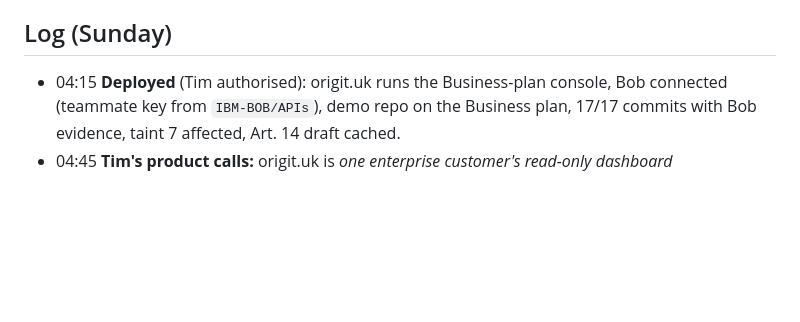
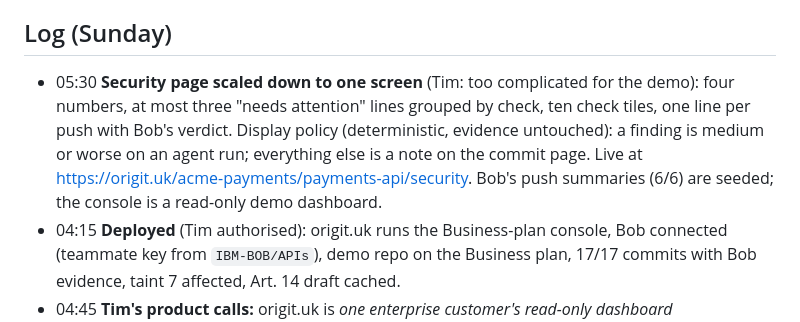
Before and after one commit to cvikl/origit, a Markdown page: docs/STATUS.md, the part around the change. Drawn GitHub-style; blank space fills up the shorter version.

Commit message:
status: security page scaled down, deployed

```diff
--- a/docs/STATUS.md
+++ b/docs/STATUS.md
@@ -35,6 +35,7 @@ Progress is logged below under **Log (Sunday)**; the task table is kept current.
 7. **Submit** by 14:30 BST: title, descriptions, statements (≤ 500 words each), tags, cover image, repo URL, application URL https://origit.uk, video, slides.
 
 ## Log (Sunday)
+- 05:30 **Security page scaled down to one screen** (Tim: too complicated for the demo): four numbers, at most three "needs attention" lines grouped by check, ten check tiles, one line per push with Bob's verdict. Display policy (deterministic, evidence untouched): a finding is medium or worse on an agent run; everything else is a note on the commit page. Live at https://origit.uk/acme-payments/payments-api/security. Bob's push summaries (6/6) are seeded; the console is a read-only demo dashboard.
 - 04:15 **Deployed** (Tim authorised): origit.uk runs the Business-plan console, Bob connected (teammate key from `IBM-BOB/APIs`), demo repo on the Business plan, 17/17 commits with Bob evidence, taint 7 affected, Art. 14 draft cached.
 - 04:45 **Tim's product calls:** origit.uk is *one enterprise customer's read-only dashboard* (`CONSOLE_READONLY=1`, `DEMO_ACCOUNT=acme-payments`; no push instructions or hosts on any page; repos/plans/sources locked; Bob actions stay token-gated). **Bob Review is per push** (a commit = one Bob run; the push is what a reviewer approves): per-commit evidence is aggregated per push and Bob writes one summary + "first action" per push (`review-pushes`, `push-evidence`). **Security page rewritten** in plain language: what needs attention, the ten checks with the question each answers and what Origit hands to Bob, then push by push.
 - 04:05 **Done for the night.** Every demo commit (17/17) has parsed Bob evidence; the scaffold commit needed the patch trimmed (lockfile dropped from what Bob reads) — fixed in the console (`e4e80e8`). `origit-console` main is at `e4e80e8` with seeds committed, **not deployed** (Tim: checklist step 1). `origit` main is pushed to GitHub with `refs/notes/origit`. Local console server stopped; Bob worktrees removed (branches `bob/core`, `bob/extension` merged).
```
